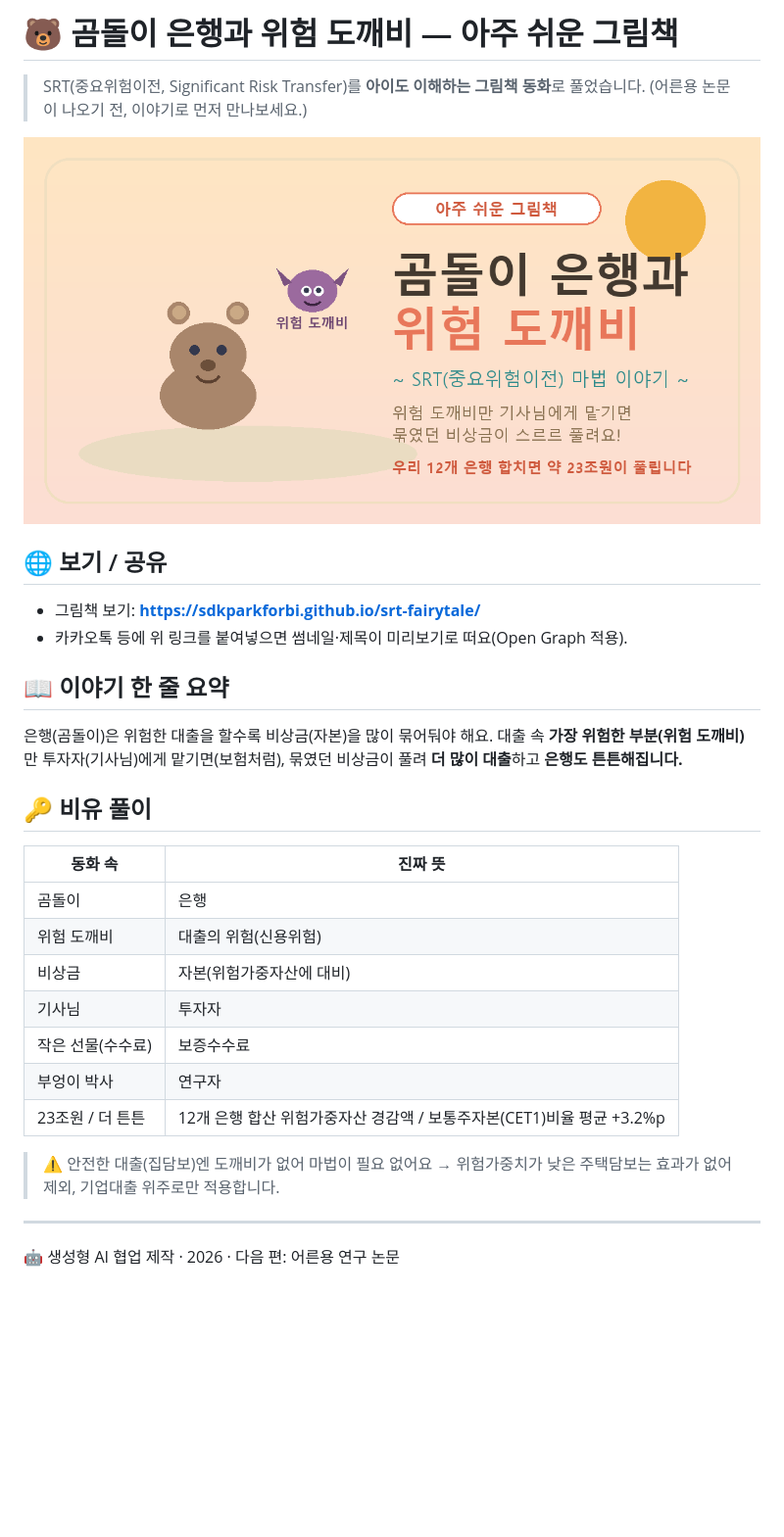
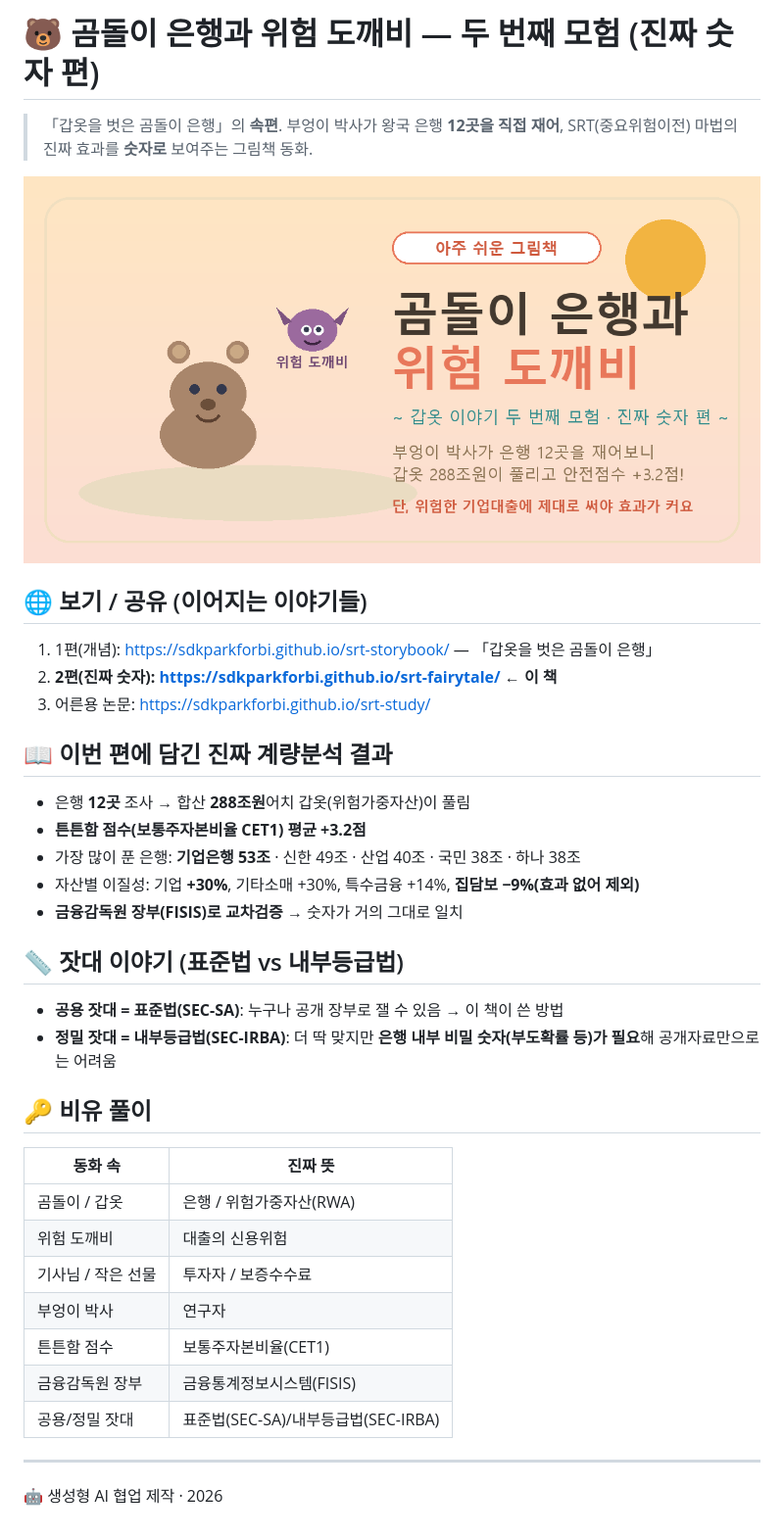
Before and after one commit to sdkparkforbi/srt-fairytale, a Markdown page: README.md, the part around the change. Shown at 98% size. Drawn GitHub-style; pictures changed too: assets/thumbnail.png; blank space fills up the shorter version.

```diff
--- a/README.md
+++ b/README.md
@@ -1,35 +1,36 @@
-# 🐻 곰돌이 은행과 위험 도깨비 — 아주 쉬운 그림책
+# 🐻 곰돌이 은행과 위험 도깨비 — 두 번째 모험 (진짜 숫자 편)
 
-> SRT(중요위험이전, Significant Risk Transfer)를 **아이도 이해하는 그림책 동화**로 풀었습니다.
-> (어른용 논문이 나오기 전, 이야기로 먼저 만나보세요.)
+> 「갑옷을 벗은 곰돌이 은행」의 **속편**. 부엉이 박사가 왕국 은행 **12곳을 직접 재어**,
+> SRT(중요위험이전) 마법의 진짜 효과를 **숫자로** 보여주는 그림책 동화.
 
 ![thumbnail](assets/thumbnail.png)
 
-## 🌐 보기 / 공유
+## 🌐 보기 / 공유 (이어지는 이야기들)
+1. 1편(개념): https://sdkparkforbi.github.io/srt-storybook/  — 「갑옷을 벗은 곰돌이 은행」
+2. **2편(진짜 숫자): https://sdkparkforbi.github.io/srt-fairytale/  ← 이 책**
+3. 어른용 논문: https://sdkparkforbi.github.io/srt-study/
 
-- 그림책 보기: **https://sdkparkforbi.github.io/srt-fairytale/**
-- 카카오톡 등에 위 링크를 붙여넣으면 썸네일·제목이 미리보기로 떠요(Open Graph 적용).
+## 📖 이번 편에 담긴 진짜 계량분석 결과
+- 은행 **12곳** 조사 → 합산 **288조원**어치 갑옷(위험가중자산)이 풀림
+- **튼튼함 점수(보통주자본비율 CET1) 평균 +3.2점**
+- 가장 많이 푼 은행: **기업은행 53조** · 신한 49조 · 산업 40조 · 국민 38조 · 하나 38조
+- 자산별 이질성: 기업 **+30%**, 기타소매 +30%, 특수금융 +14%, **집담보 −9%(효과 없어 제외)**
+- **금융감독원 장부(FISIS)로 교차검증** → 숫자가 거의 그대로 일치
 
-## 📖 이야기 한 줄 요약
-
-은행(곰돌이)은 위험한 대출을 할수록 비상금(자본)을 많이 묶어둬야 해요.
-대출 속 **가장 위험한 부분(위험 도깨비)** 만 투자자(기사님)에게 맡기면(보험처럼),
-묶였던 비상금이 풀려 **더 많이 대출**하고 **은행도 튼튼해집니다.**
+## 📏 잣대 이야기 (표준법 vs 내부등급법)
+- **공용 잣대 = 표준법(SEC-SA)**: 누구나 공개 장부로 잴 수 있음 → 이 책이 쓴 방법
+- **정밀 잣대 = 내부등급법(SEC-IRBA)**: 더 딱 맞지만 **은행 내부 비밀 숫자(부도확률 등)가 필요**해 공개자료만으로는 어려움
 
 ## 🔑 비유 풀이
-
 | 동화 속 | 진짜 뜻 |
 |---|---|
-| 곰돌이 | 은행 |
-| 위험 도깨비 | 대출의 위험(신용위험) |
-| 비상금 | 자본(위험가중자산에 대비) |
-| 기사님 | 투자자 |
-| 작은 선물(수수료) | 보증수수료 |
+| 곰돌이 / 갑옷 | 은행 / 위험가중자산(RWA) |
+| 위험 도깨비 | 대출의 신용위험 |
+| 기사님 / 작은 선물 | 투자자 / 보증수수료 |
 | 부엉이 박사 | 연구자 |
-| 23조원 / 더 튼튼 | 12개 은행 합산 위험가중자산 경감액 / 보통주자본(CET1)비율 평균 +3.2%p |
-
-> ⚠️ 안전한 대출(집담보)엔 도깨비가 없어 마법이 필요 없어요 → 위험가중치가 낮은 주택담보는 효과가 없어 제외, 기업대출 위주로만 적용합니다.
+| 튼튼함 점수 | 보통주자본비율(CET1) |
+| 금융감독원 장부 | 금융통계정보시스템(FISIS) |
+| 공용/정밀 잣대 | 표준법(SEC-SA)/내부등급법(SEC-IRBA) |
 
 ---
-
-🤖 생성형 AI 협업 제작 · 2026 · 다음 편: 어른용 연구 논문
+🤖 생성형 AI 협업 제작 · 2026
```
Also changed, not shown: 2 other files.
